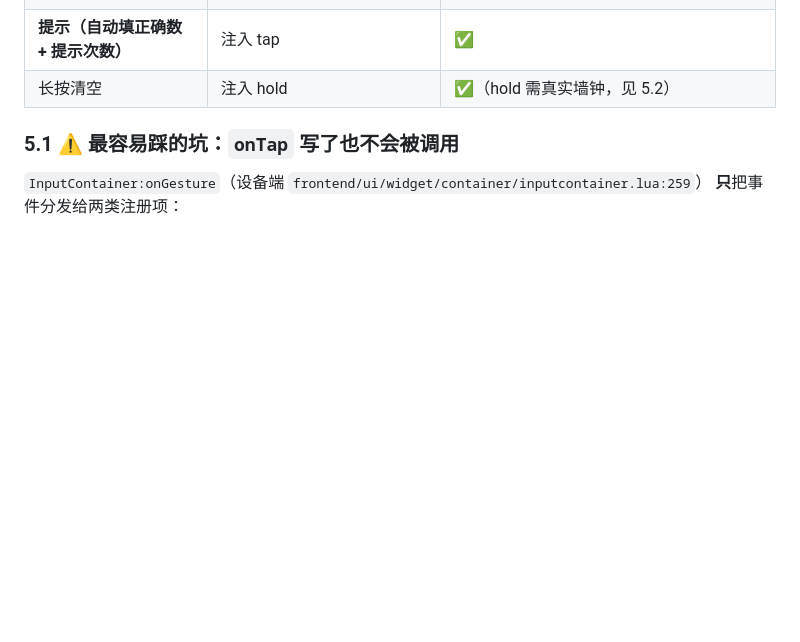
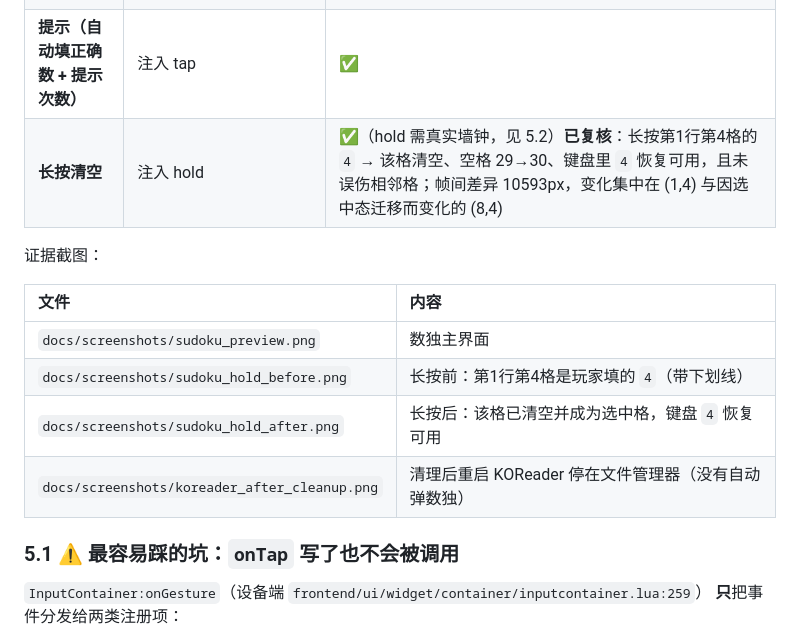
Before and after one commit to weibaohui/kindle-koreader-app, a Markdown page: docs/SUDOKU.md, the part around one of its changes. Rendered like a GitHub page; blank space fills up the shorter version.

```diff
--- a/docs/SUDOKU.md
+++ b/docs/SUDOKU.md
@@ -117,7 +117,16 @@
 | **候选数（小号浅灰 3×3 排布）** | 注入 tap | ⚠️ 首版写在有数字的格子里=看不见，已修 |
 | **撤销（候选数消失）** | 注入 tap | ✅ |
 | **提示（自动填正确数 + 提示次数）** | 注入 tap | ✅ |
-| 长按清空 | 注入 hold | ✅（hold 需真实墙钟，见 5.2） |
+| **长按清空** | 注入 hold | ✅（hold 需真实墙钟，见 5.2）**已复核**：长按第1行第4格的 `4` → 该格清空、空格 29→30、键盘里 `4` 恢复可用，且未误伤相邻格；帧间差异 10593px，变化集中在 (1,4) 与因选中态迁移而变化的 (8,4) |
+
+证据截图：
+
+| 文件 | 内容 |
+| :--- | :--- |
+| `docs/screenshots/sudoku_preview.png` | 数独主界面 |
+| `docs/screenshots/sudoku_hold_before.png` | 长按前：第1行第4格是玩家填的 `4`（带下划线） |
+| `docs/screenshots/sudoku_hold_after.png` | 长按后：该格已清空并成为选中格，键盘 `4` 恢复可用 |
+| `docs/screenshots/koreader_after_cleanup.png` | 清理后重启 KOReader 停在文件管理器（没有自动弹数独） |
 
 ### 5.1 ⚠️ 最容易踩的坑：`onTap` 写了也不会被调用
 
```
Also changed, not shown: other parts of docs/SUDOKU.md (+79 -1 lines), docs/screenshots/koreader_after_cleanup.png (added), docs/screenshots/sudoku_hold_after.png (added), docs/screenshots/sudoku_hold_before.png (added), 1 other file.
